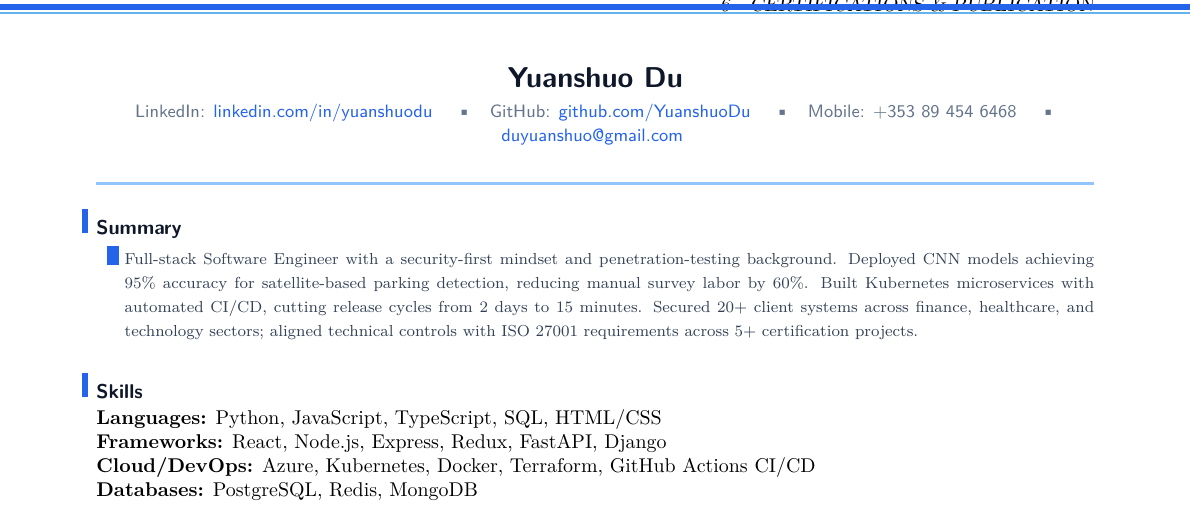
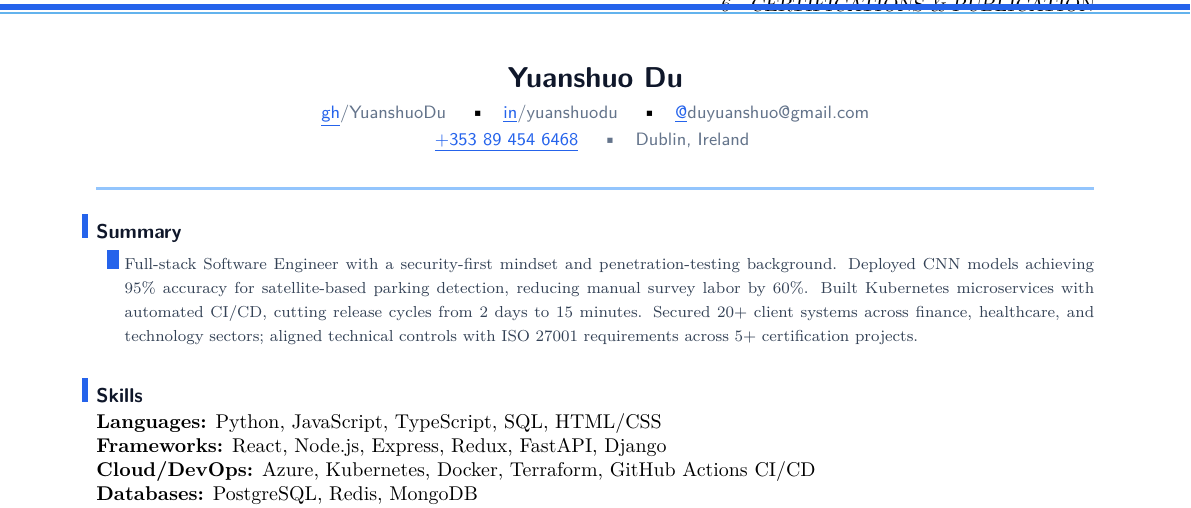
Before and after one commit to YuanshuoDu/resume, a LaTeX CV (resume.tex): part of the page, cut so that both start at the same text. Compiled offline with pdfLaTeX.

Commit message:
Header: icon-style with gh/in/@ badges, underline links, balanced two-row layout

```diff
--- a/resume.tex
+++ b/resume.tex
@@ -4,16 +4,21 @@
 
 % ── Header ───────────────────────────────────────────────────────────────────
 \begin{center}
-  {\Large\sffamily\bfseries\color{namecolor} Yuanshuo Du}\\[0.1cm]
+  {\Large\sffamily\bfseries\color{namecolor} Yuanshuo Du}\\[0.12cm]
+  % Row 1: GitHub · LinkedIn
+  {\sffamily\small
+    \href{https://github.com/YuanshuoDu}{\color{accent}\underline{gh}\color{muted}/YuanshuoDu}
+    \quad\textbullet\quad
+    \href{https://linkedin.com/in/yuanshuodu}{\color{accent}\underline{in}\color{muted}/yuanshuodu}
+    \quad\textbullet\quad
+    \href{https://mail.google.com/mail/?view=cm&to=duyuanshuo@gmail.com}{\color{accent}\underline{@}\color{muted}duyuanshuo@gmail.com}
+  }\\[0.06cm]
+  % Row 2: Phone · Location
   {\sffamily\small\color{muted}
-    LinkedIn: \href{https://linkedin.com/in/yuanshuodu}{linkedin.com/in/yuanshuodu}
+    \href{tel:+353894546468}{\color{accent}\underline{+353 89 454 6468}}
     \quad\textbullet\quad
-    GitHub: \href{https://github.com/YuanshuoDu}{github.com/YuanshuoDu}
-    \quad\textbullet\quad
-    Mobile: +353 89 454 6468
-    \quad\textbullet\quad
-    \href{https://mail.google.com/mail/?view=cm&to=duyuanshuo@gmail.com}{duyuanshuo@gmail.com}
-  }\\[0.05cm]
+    Dublin, Ireland
+  }
 \end{center}
 \headerrule
 
```
Also changed, not shown: resume.pdf.
